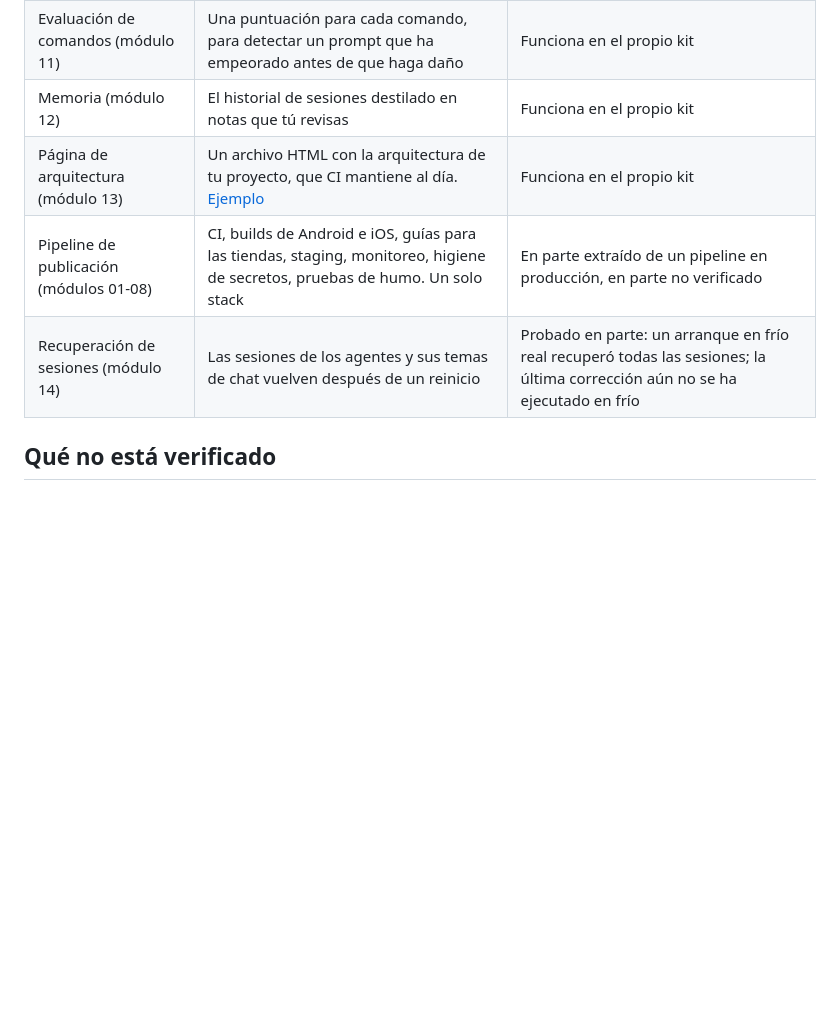
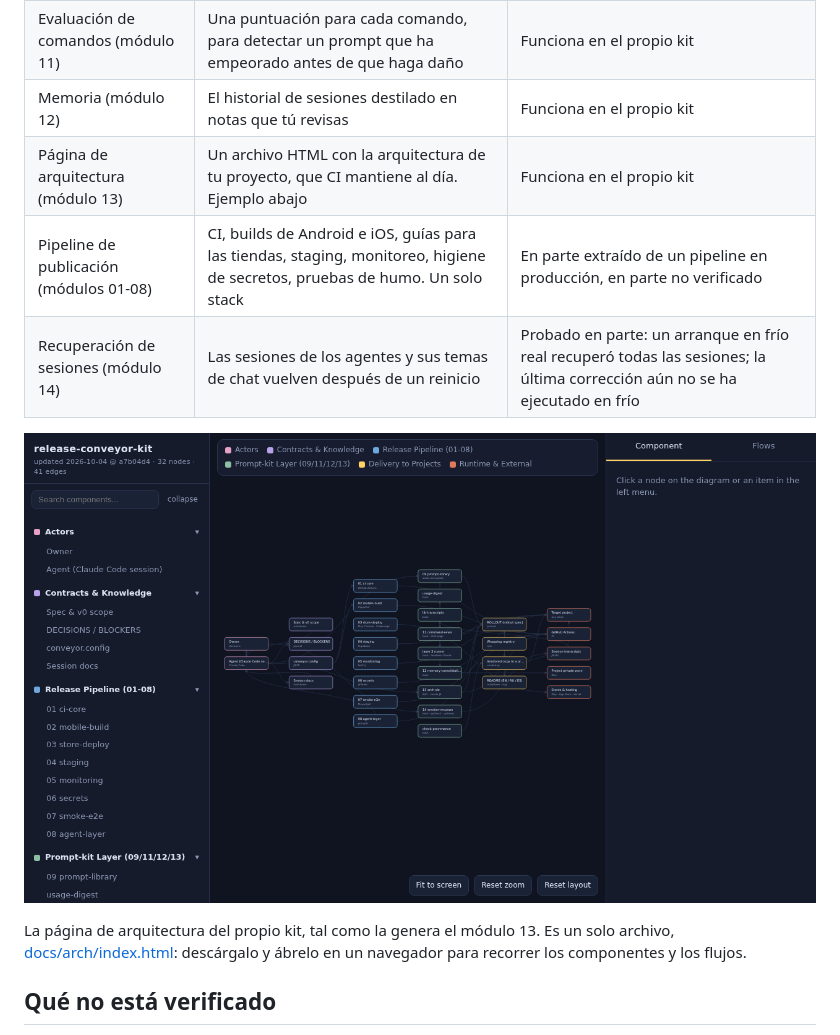
Before and after one commit to sagittMZ/release-conveyor-kit, a Markdown page: README.es.md, the part around one of its changes. GitHub-like rendering; pictures changed too: docs/assets/arch-example.png (added); blank space fills up the shorter version.

```diff
--- a/README.es.md
+++ b/README.es.md
@@ -119,9 +119,15 @@ Ejemplos comentados: [docs/prompt-kit-guide.md](docs/prompt-kit-guide.md).
 | Comandos y prompts (módulo 09) | Los comandos slash de arriba y el menú de prompts | Funciona en el propio kit |
 | Evaluación de comandos (módulo 11) | Una puntuación para cada comando, para detectar un prompt que ha empeorado antes de que haga daño | Funciona en el propio kit |
 | Memoria (módulo 12) | El historial de sesiones destilado en notas que tú revisas | Funciona en el propio kit |
-| Página de arquitectura (módulo 13) | Un archivo HTML con la arquitectura de tu proyecto, que CI mantiene al día. [Ejemplo](docs/arch/index.html) | Funciona en el propio kit |
+| Página de arquitectura (módulo 13) | Un archivo HTML con la arquitectura de tu proyecto, que CI mantiene al día. Ejemplo abajo | Funciona en el propio kit |
 | Pipeline de publicación (módulos 01-08) | CI, builds de Android e iOS, guías para las tiendas, staging, monitoreo, higiene de secretos, pruebas de humo. Un solo stack | En parte extraído de un pipeline en producción, en parte no verificado |
 | Recuperación de sesiones (módulo 14) | Las sesiones de los agentes y sus temas de chat vuelven después de un reinicio | Probado en parte: un arranque en frío real recuperó todas las sesiones; la última corrección aún no se ha ejecutado en frío |
+
+[![La página de arquitectura del propio kit: 32 componentes en seis grupos y los flujos entre ellos](docs/assets/arch-example.png)](docs/assets/arch-example.png)
+
+La página de arquitectura del propio kit, tal como la genera el módulo 13. Es
+un solo archivo, [docs/arch/index.html](docs/arch/index.html): descárgalo y
+ábrelo en un navegador para recorrer los componentes y los flujos.
 
 ## Qué no está verificado
 
```
Also changed, not shown: other parts of README.es.md (+1 -1 lines), README.md (+7 -1 lines), README.ru.md (+8 -2 lines).
